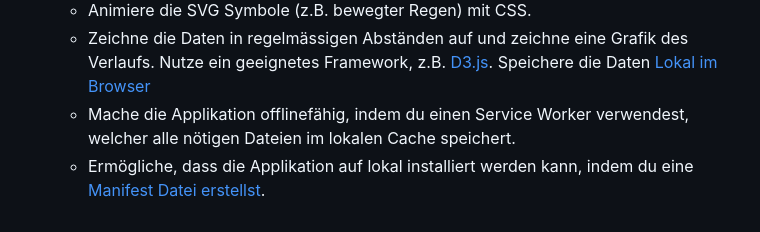
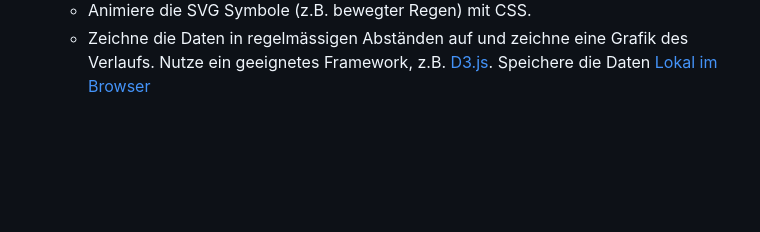
Before and after one commit to fhirter/webengineering, a Markdown page: Exercises/03_JavaScript/03_JavaScript.md, the part around the change. Drawn GitHub-style; blank space fills up the shorter version.

Commit message:
remove exercise parts, it's part of the following exercise

```diff
--- a/Exercises/03_JavaScript/03_JavaScript.md
+++ b/Exercises/03_JavaScript/03_JavaScript.md
@@ -121,7 +121,3 @@ Dies betrifft insbesondere die Punkte 5 und 6 der folgenden Liste.
     - Zeichne die Daten in regelmässigen Abständen auf und zeichne eine Grafik des Verlaufs. Nutze ein geeignetes
       Framework, z.B. [D3.js](https://github.com/d3/d3/wiki). Speichere die
       Daten [Lokal im Browser](https://developer.mozilla.org/en-US/docs/Web/API/Window/localStorage)
-    - Mache die Applikation offlinefähig, indem du einen Service Worker verwendest, welcher alle nötigen Dateien im
-      lokalen Cache speichert.
-    - Ermögliche, dass die Applikation auf lokal installiert werden kann, indem du
-      eine [Manifest Datei erstellst](https://web.dev/learn/pwa/web-app-manifest?hl=de).
```
